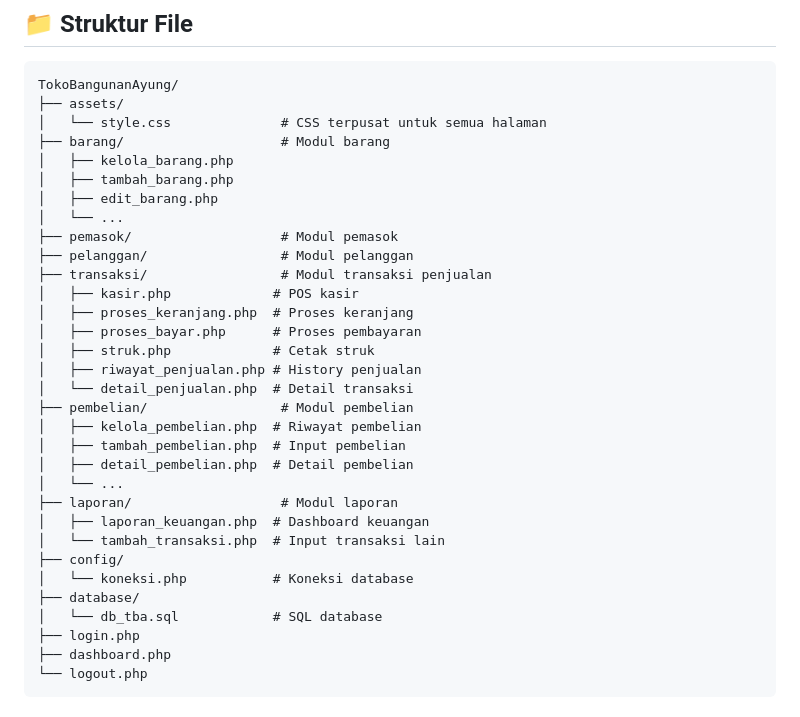
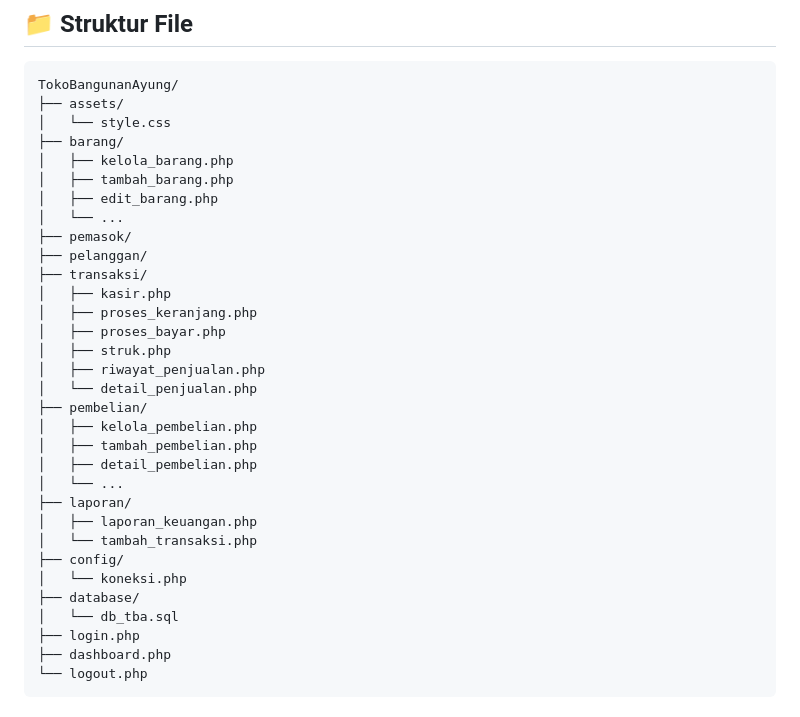
Before and after one commit to MAMThanatos/TokoBangunanAyung, a Markdown page: README.md, the part around the change. Drawn GitHub-style.

Commit message:
Update Isi Readme

````diff
--- a/README.md
+++ b/README.md
@@ -86,33 +86,33 @@ Implementasi Sistem Informasi Keuangan pada Toko Bahan Bangunan Ayung Berbasis W
 ```
 TokoBangunanAyung/
 ├── assets/
-│   └── style.css              # CSS terpusat untuk semua halaman
-├── barang/                    # Modul barang
+│   └── style.css
+├── barang/
 │   ├── kelola_barang.php
 │   ├── tambah_barang.php
 │   ├── edit_barang.php
 │   └── ...
-├── pemasok/                   # Modul pemasok
-├── pelanggan/                 # Modul pelanggan
-├── transaksi/                 # Modul transaksi penjualan
-│   ├── kasir.php             # POS kasir
-│   ├── proses_keranjang.php  # Proses keranjang
-│   ├── proses_bayar.php      # Proses pembayaran
-│   ├── struk.php             # Cetak struk
-│   ├── riwayat_penjualan.php # History penjualan
-│   └── detail_penjualan.php  # Detail transaksi
-├── pembelian/                 # Modul pembelian
-│   ├── kelola_pembelian.php  # Riwayat pembelian
-│   ├── tambah_pembelian.php  # Input pembelian
-│   ├── detail_pembelian.php  # Detail pembelian
+├── pemasok/
+├── pelanggan/
+├── transaksi/
+│   ├── kasir.php
+│   ├── proses_keranjang.php
+│   ├── proses_bayar.php
+│   ├── struk.php
+│   ├── riwayat_penjualan.php
+│   └── detail_penjualan.php
+├── pembelian/
+│   ├── kelola_pembelian.php
+│   ├── tambah_pembelian.php
+│   ├── detail_pembelian.php
 │   └── ...
-├── laporan/                   # Modul laporan
-│   ├── laporan_keuangan.php  # Dashboard keuangan
-│   └── tambah_transaksi.php  # Input transaksi lain
+├── laporan/
+│   ├── laporan_keuangan.php
+│   └── tambah_transaksi.php
 ├── config/
-│   └── koneksi.php           # Koneksi database
+│   └── koneksi.php
 ├── database/
-│   └── db_tba.sql            # SQL database
+│   └── db_tba.sql
 ├── login.php
 ├── dashboard.php
 └── logout.php
````
